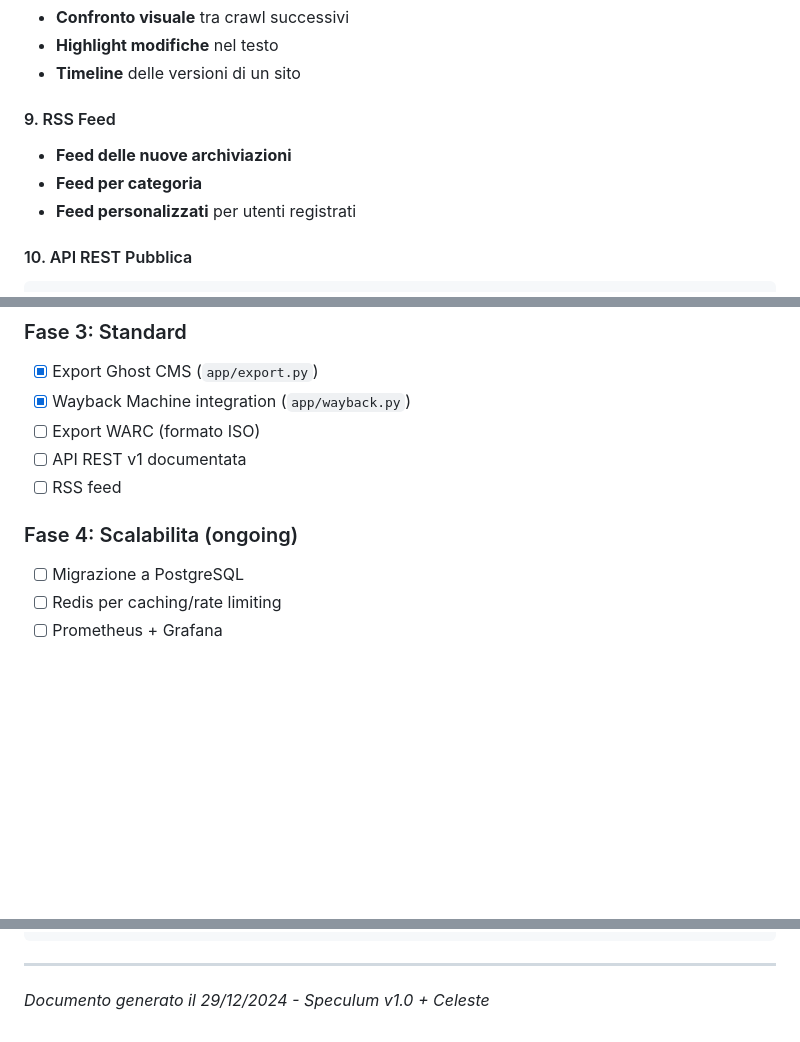
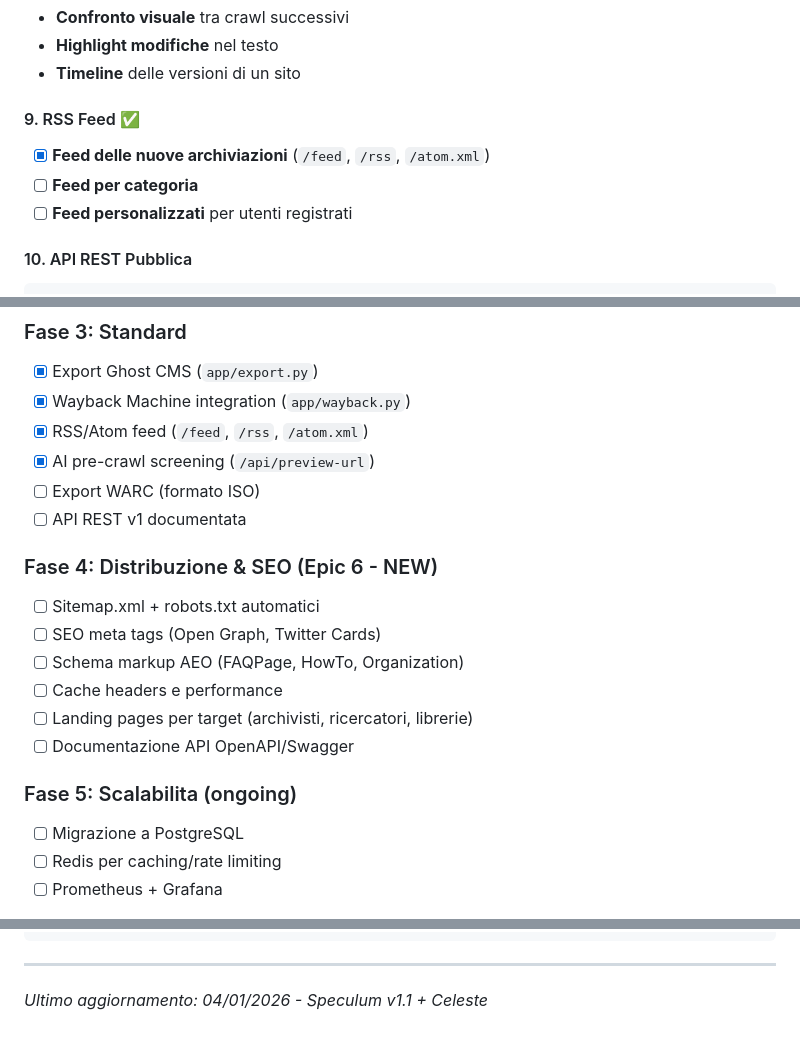
Before and after one commit to stellakamikaze/speculum, a Markdown page: NEXT_STEPS.md, 3 parts joined by grey strips. GitHub-like rendering; blank space fills up the shorter version.

````diff
--- a/NEXT_STEPS.md
+++ b/NEXT_STEPS.md
@@ -145,10 +145,10 @@ Speculum puo evolvere per diventare l'infrastruttura tecnica di Celeste:
 - **Highlight modifiche** nel testo
 - **Timeline** delle versioni di un sito
 
-#### 9. RSS Feed
-- **Feed delle nuove archiviazioni**
-- **Feed per categoria**
-- **Feed personalizzati** per utenti registrati
+#### 9. RSS Feed ✅
+- [x] **Feed delle nuove archiviazioni** (`/feed`, `/rss`, `/atom.xml`)
+- [ ] **Feed per categoria**
+- [ ] **Feed personalizzati** per utenti registrati
 
 #### 10. API REST Pubblica
 ```
@@ -304,11 +304,20 @@ Riferimento: [Awesome Web Archiving](https://github.com/iipc/awesome-web-archivi
 ### Fase 3: Standard
 - [x] Export Ghost CMS (`app/export.py`)
 - [x] Wayback Machine integration (`app/wayback.py`)
+- [x] RSS/Atom feed (`/feed`, `/rss`, `/atom.xml`)
+- [x] AI pre-crawl screening (`/api/preview-url`)
 - [ ] Export WARC (formato ISO)
 - [ ] API REST v1 documentata
-- [ ] RSS feed
 
-### Fase 4: Scalabilita (ongoing)
+### Fase 4: Distribuzione & SEO (Epic 6 - NEW)
+- [ ] Sitemap.xml + robots.txt automatici
+- [ ] SEO meta tags (Open Graph, Twitter Cards)
+- [ ] Schema markup AEO (FAQPage, HowTo, Organization)
+- [ ] Cache headers e performance
+- [ ] Landing pages per target (archivisti, ricercatori, librerie)
+- [ ] Documentazione API OpenAPI/Swagger
+
+### Fase 5: Scalabilita (ongoing)
 - [ ] Migrazione a PostgreSQL
 - [ ] Redis per caching/rate limiting
 - [ ] Prometheus + Grafana
@@ -471,4 +480,4 @@ Riferimento: [Awesome Web Archiving](https://github.com/iipc/awesome-web-archivi
 
 ---
 
-*Documento generato il 29/12/2024 - Speculum v1.0 + Celeste*
+*Ultimo aggiornamento: 04/01/2026 - Speculum v1.1 + Celeste*
````
Also changed, not shown: .claude/plans/redesign-plan.md (deleted, +0 -205 lines), CLAUDE.md (+31 -0 lines).
